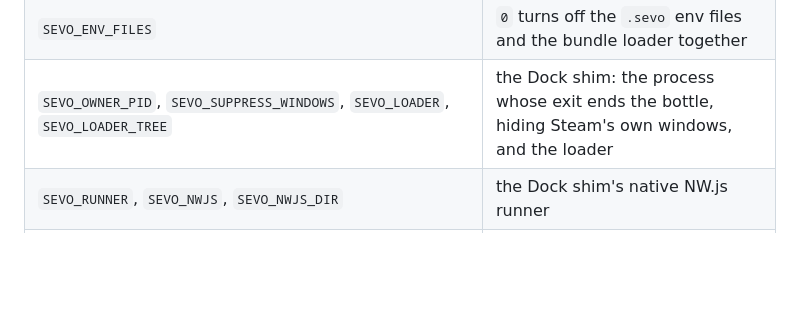
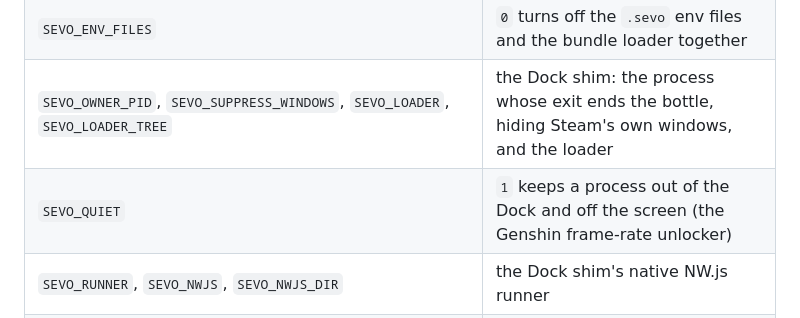
Before and after one commit to kageroumado/sevoflurane, a Markdown page: README.md, the part around the change. GitHub-like rendering; folded sections open; blank space fills up the shorter version.

Commit message:
README lists SEVO_QUIET among Dormison's switches
Co-Authored-By: Claude Opus 5.5 (1M context) <noreply@anthropic.com>

```diff
--- a/README.md
+++ b/README.md
@@ -479,6 +479,7 @@ are listed for anyone driving the engine directly.
 | `SEVO_COREAUDIO_DEVICE_BUFFER` | `1` writes buffer size and volume to the whole device, for comparison |
 | `SEVO_ENV_FILES` | `0` turns off the `.sevo` env files and the bundle loader together |
 | `SEVO_OWNER_PID`, `SEVO_SUPPRESS_WINDOWS`, `SEVO_LOADER`, `SEVO_LOADER_TREE` | the Dock shim: the process whose exit ends the bottle, hiding Steam's own windows, and the loader |
+| `SEVO_QUIET` | `1` keeps a process out of the Dock and off the screen (the Genshin frame-rate unlocker) |
 | `SEVO_RUNNER`, `SEVO_NWJS`, `SEVO_NWJS_DIR` | the Dock shim's native NW.js runner |
 | `SEVO_STEAM_STUB`, `SEVO_STEAM_APPID`, `SEVO_STEAM_STUB_DIR`, `SEVO_STEAM_STUB_PORT`, `SEVO_STEAM_STUB_IDLE`, `SEVO_STEAM_API_DIR` | the Steamworks stub that gives native NW.js games achievements |
 | `SEVO_CLI` | the `sevo` the View menu calls |
```
